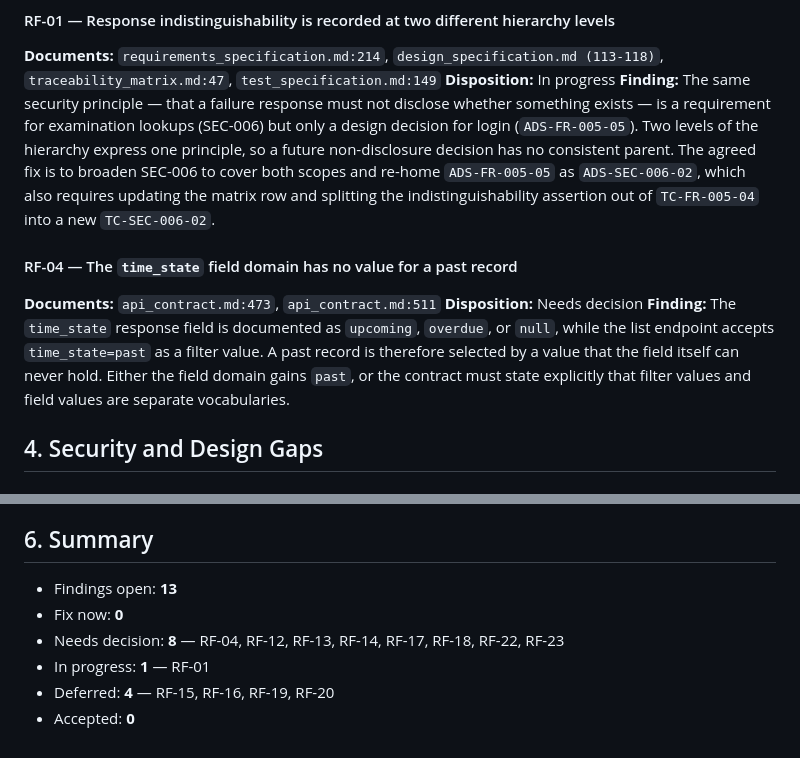
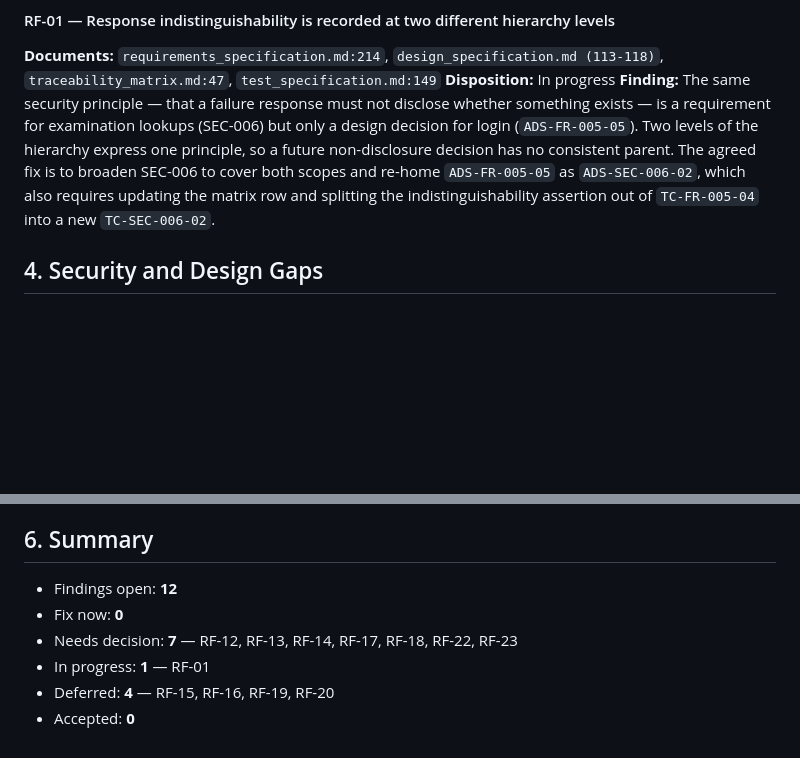
Before and after one commit to DelDmc/medical-tracker, a Markdown page: docs/review_findings.md, 2 parts joined by grey strips. Drawn GitHub-style; blank space fills up the shorter version.

Commit message:
docs: resolve RF-04, clarify time_state filter/field vocabularies
Add a note in api_contract.md §9.1 stating that the time_state filter
(past/upcoming/overdue) selects a computed collection independent of
the time_state response field's narrower domain (upcoming/overdue/
null). No schema change: the past collection is built exclusively
from completed/cancelled/missed records, which the field never labels
upcoming or overdue, so the two vocabularies never actually collide.

Co-Authored-By: Claude Sonnet 5 <noreply@anthropic.com>

```diff
--- a/docs/review_findings.md
+++ b/docs/review_findings.md
@@ -37,11 +37,6 @@ Maintenance rules:
 **Documents:** `requirements_specification.md:214`, `design_specification.md (113-118)`, `traceability_matrix.md:47`, `test_specification.md:149`
 **Disposition:** In progress
 **Finding:** The same security principle — that a failure response must not disclose whether something exists — is a requirement for examination lookups (SEC-006) but only a design decision for login (`ADS-FR-005-05`). Two levels of the hierarchy express one principle, so a future non-disclosure decision has no consistent parent. The agreed fix is to broaden SEC-006 to cover both scopes and re-home `ADS-FR-005-05` as `ADS-SEC-006-02`, which also requires updating the matrix row and splitting the indistinguishability assertion out of `TC-FR-005-04` into a new `TC-SEC-006-02`.
-
-#### RF-04 — The `time_state` field domain has no value for a past record
-**Documents:** `api_contract.md:473`, `api_contract.md:511`
-**Disposition:** Needs decision
-**Finding:** The `time_state` response field is documented as `upcoming`, `overdue`, or `null`, while the list endpoint accepts `time_state=past` as a filter value. A past record is therefore selected by a value that the field itself can never hold. Either the field domain gains `past`, or the contract must state explicitly that filter values and field values are separate vocabularies.
 
 ## 4. Security and Design Gaps
 
@@ -104,9 +99,9 @@ Maintenance rules:
 
 ## 6. Summary
 
-- Findings open: **13**
+- Findings open: **12**
 - Fix now: **0**
-- Needs decision: **8** — RF-04, RF-12, RF-13, RF-14, RF-17, RF-18, RF-22, RF-23
+- Needs decision: **7** — RF-12, RF-13, RF-14, RF-17, RF-18, RF-22, RF-23
 - In progress: **1** — RF-01
 - Deferred: **4** — RF-15, RF-16, RF-19, RF-20
 - Accepted: **0**
```
Also changed, not shown: docs/api_contract.md (+2 -0 lines).
